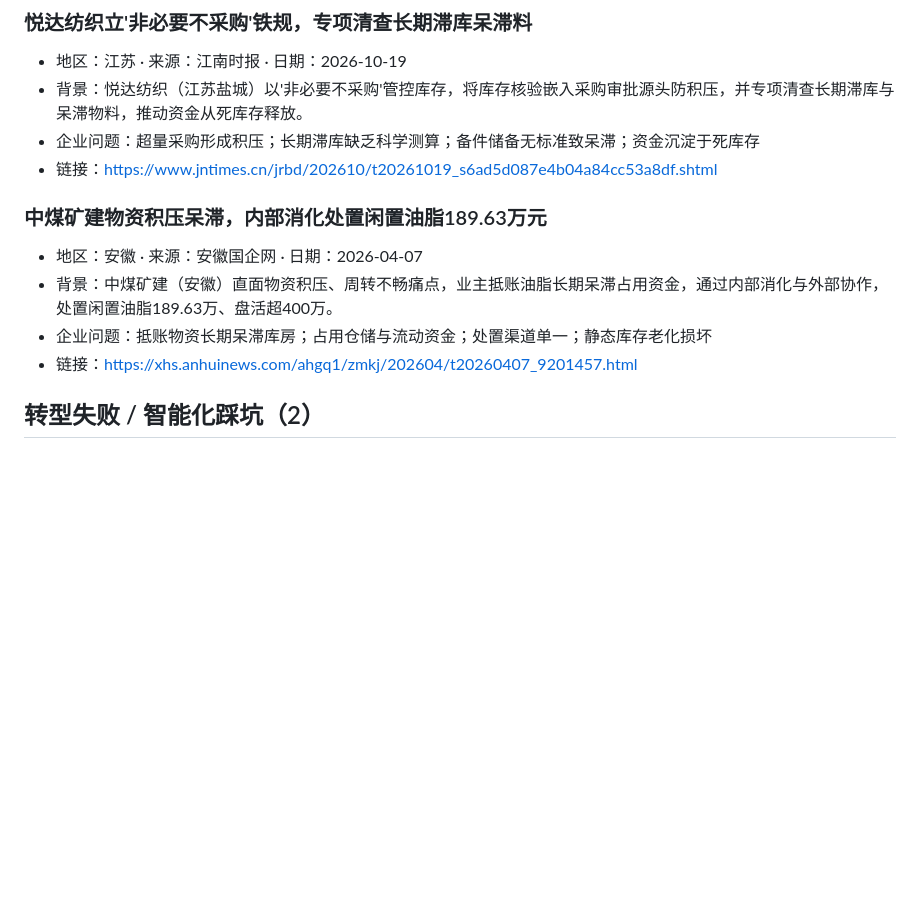
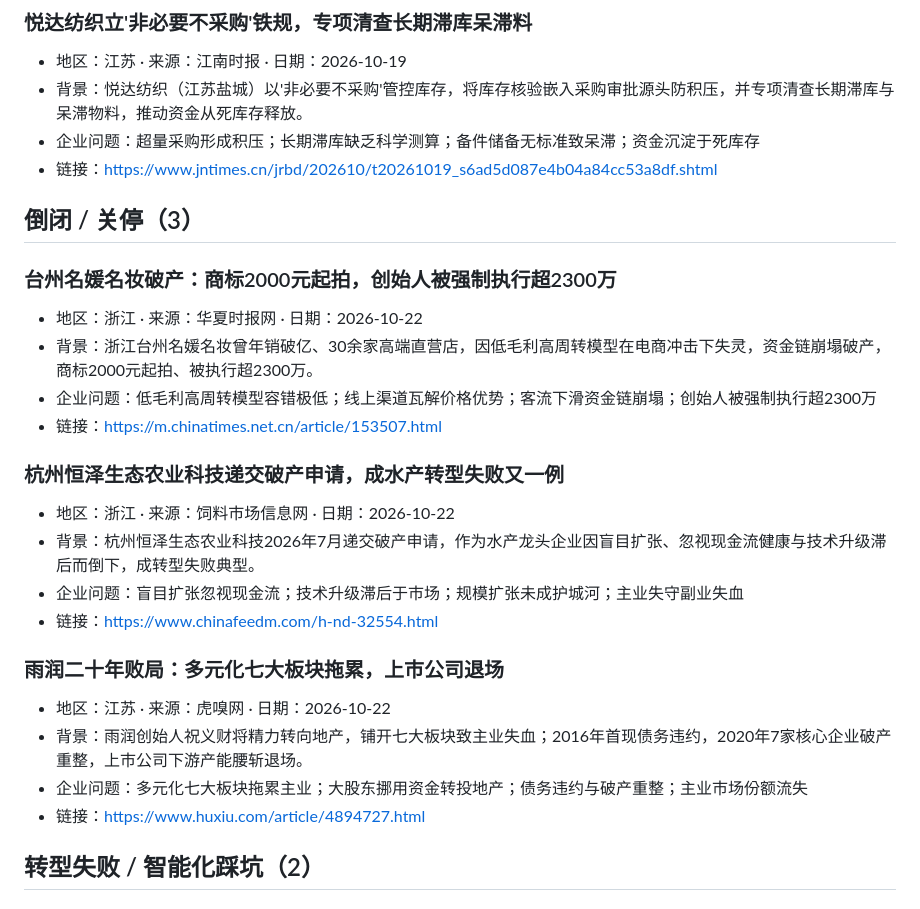
Before and after one commit to tedvong894/yrd-mfg-intel, a Markdown page: daily_report_2026-10-22.md, the part around one of its changes. GitHub-like rendering; blank space fills up the shorter version.

```diff
--- a/daily_report_2026-10-22.md
+++ b/daily_report_2026-10-22.md
@@ -80,11 +47,26 @@
 - 企业问题：超量采购形成积压；长期滞库缺乏科学测算；备件储备无标准致呆滞；资金沉淀于死库存
 - 链接：https://www.jntimes.cn/jrbd/202610/t20261019_s6ad5d087e4b04a84cc53a8df.shtml
 
-### 中煤矿建物资积压呆滞，内部消化处置闲置油脂189.63万元
-- 地区：安徽 · 来源：安徽国企网 · 日期：2026-04-07
-- 背景：中煤矿建（安徽）直面物资积压、周转不畅痛点，业主抵账油脂长期呆滞占用资金，通过内部消化与外部协作，处置闲置油脂189.63万、盘活超400万。
-- 企业问题：抵账物资长期呆滞库房；占用仓储与流动资金；处置渠道单一；静态库存老化损坏
-- 链接：https://xhs.anhuinews.com/ahgq1/zmkj/202604/t20260407_9201457.html
+
+## 倒闭 / 关停（3）
+
+### 台州名媛名妆破产：商标2000元起拍，创始人被强制执行超2300万
+- 地区：浙江 · 来源：华夏时报网 · 日期：2026-10-22
+- 背景：浙江台州名媛名妆曾年销破亿、30余家高端直营店，因低毛利高周转模型在电商冲击下失灵，资金链崩塌破产，商标2000元起拍、被执行超2300万。
+- 企业问题：低毛利高周转模型容错极低；线上渠道瓦解价格优势；客流下滑资金链崩塌；创始人被强制执行超2300万
+- 链接：https://m.chinatimes.net.cn/article/153507.html
+
+### 杭州恒泽生态农业科技递交破产申请，成水产转型失败又一例
+- 地区：浙江 · 来源：饲料市场信息网 · 日期：2026-10-22
+- 背景：杭州恒泽生态农业科技2026年7月递交破产申请，作为水产龙头企业因盲目扩张、忽视现金流健康与技术升级滞后而倒下，成转型失败典型。
+- 企业问题：盲目扩张忽视现金流；技术升级滞后于市场；规模扩张未成护城河；主业失守副业失血
+- 链接：https://www.chinafeedm.com/h-nd-32554.html
+
+### 雨润二十年败局：多元化七大板块拖累，上市公司退场
+- 地区：江苏 · 来源：虎嗅网 · 日期：2026-10-22
+- 背景：雨润创始人祝义财将精力转向地产，铺开七大板块致主业失血；2016年首现债务违约，2020年7家核心企业破产重整，上市公司下游产能腰斩退场。
+- 企业问题：多元化七大板块拖累主业；大股东挪用资金转投地产；债务违约与破产重整；主业市场份额流失
+- 链接：https://www.huxiu.com/article/4894727.html
 
 
 ## 转型失败 / 智能化踩坑（2）
```
Also changed, not shown: other parts of daily_report_2026-10-22.md (+3 -66 lines).
